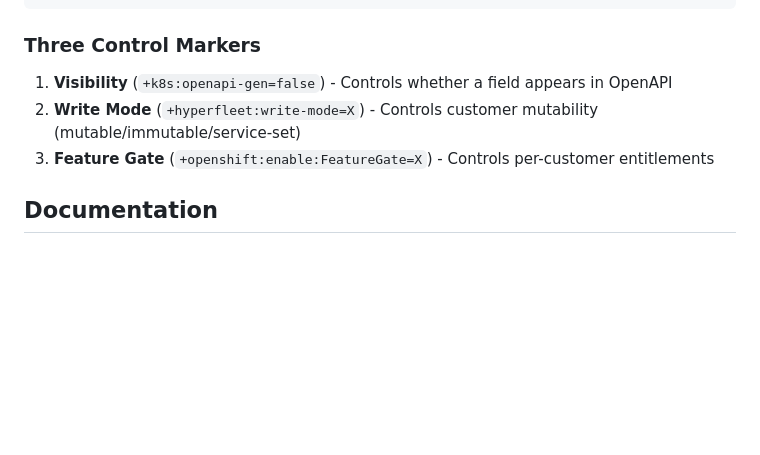
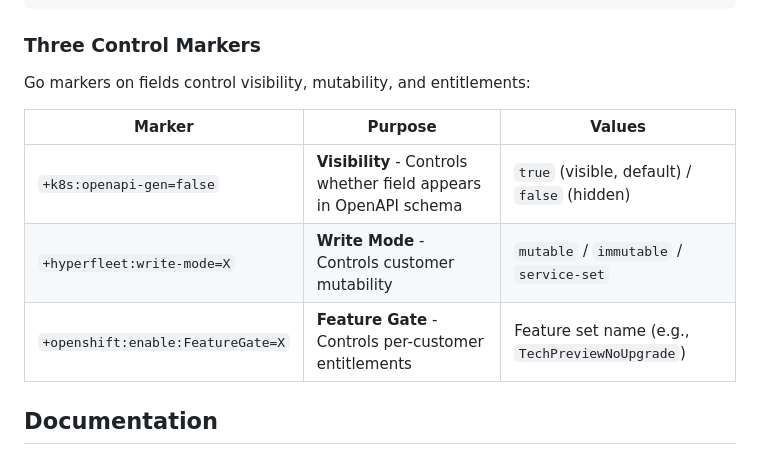
Before and after one commit to cdoan1/hyperfleet-api-codegen, a Markdown page: README.md, the part around the change. Rendered like a GitHub page; blank space fills up the shorter version.

Commit message:
Format Three Control Markers as a table for clarity
Convert the numbered list to a markdown table showing:
- Marker syntax
- Purpose (what it controls)
- Valid values

This makes it easier to quickly understand all three marker types at a glance.

Co-Authored-By: Claude Sonnet 4.5 <noreply@anthropic.com>

```diff
--- a/README.md
+++ b/README.md
@@ -28,9 +28,13 @@ Platform API (OpenAPI spec + field metadata registry)
 
 ### Three Control Markers
 
-1. **Visibility** (`+k8s:openapi-gen=false`) - Controls whether a field appears in OpenAPI
-2. **Write Mode** (`+hyperfleet:write-mode=X`) - Controls customer mutability (mutable/immutable/service-set)
-3. **Feature Gate** (`+openshift:enable:FeatureGate=X`) - Controls per-customer entitlements
+Go markers on fields control visibility, mutability, and entitlements:
+
+| Marker | Purpose | Values |
+|--------|---------|--------|
+| `+k8s:openapi-gen=false` | **Visibility** - Controls whether field appears in OpenAPI schema | `true` (visible, default) / `false` (hidden) |
+| `+hyperfleet:write-mode=X` | **Write Mode** - Controls customer mutability | `mutable` / `immutable` / `service-set` |
+| `+openshift:enable:FeatureGate=X` | **Feature Gate** - Controls per-customer entitlements | Feature set name (e.g., `TechPreviewNoUpgrade`) |
 
 ## Documentation
 
```
